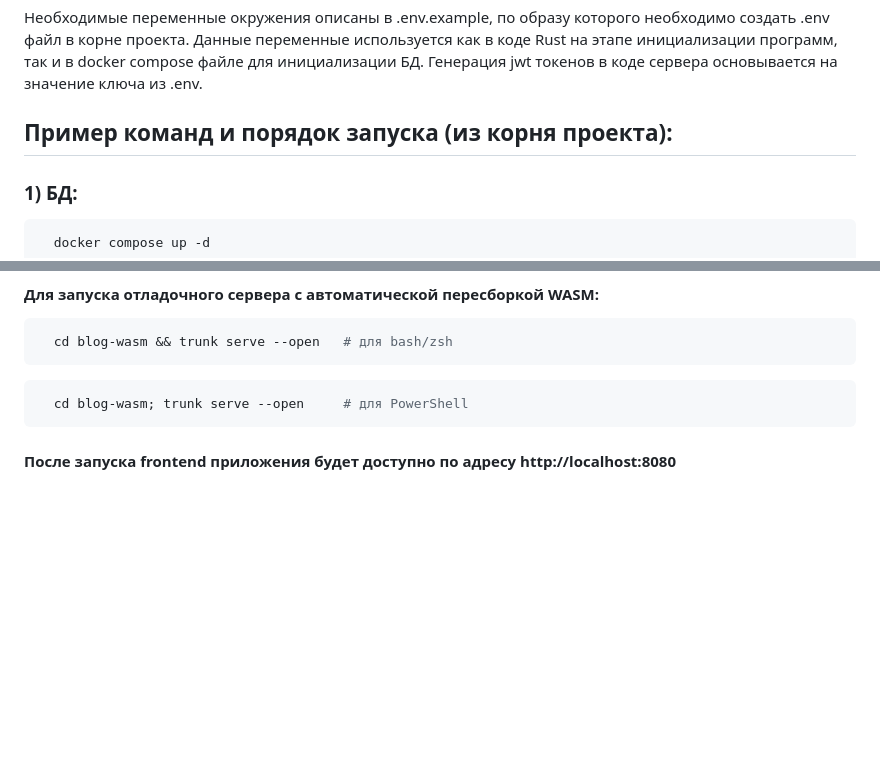
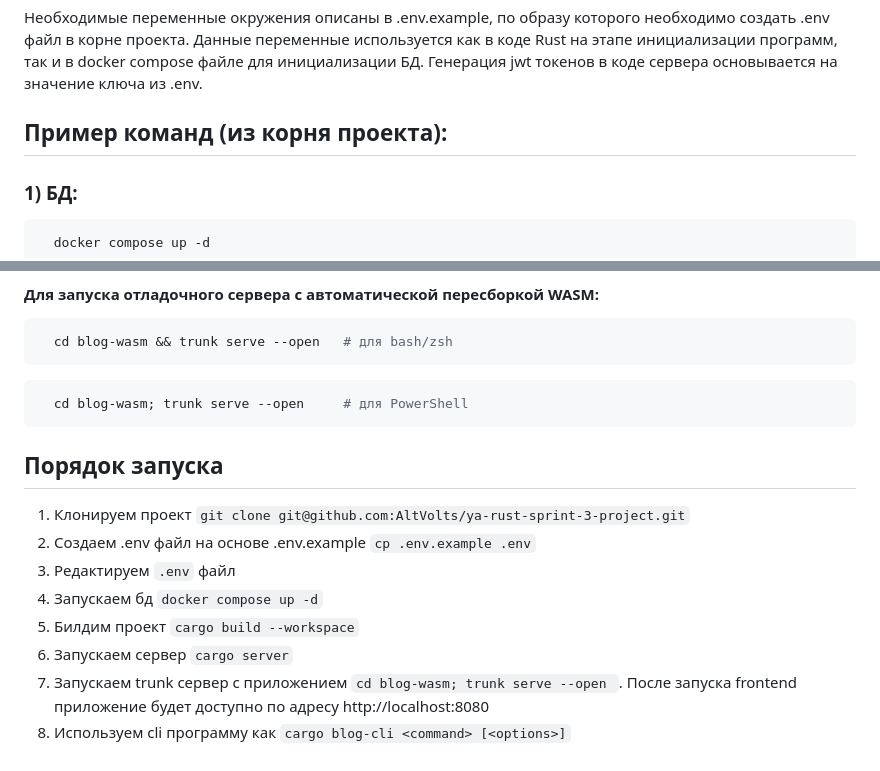
Before and after one commit to AltVolts/ya-rust-sprint-3-project, a Markdown page: README.md, 2 parts joined by grey strips. Rendered like a GitHub page; blank space fills up the shorter version.

Commit message:
- finish README.md

````diff
--- a/README.md
+++ b/README.md
@@ -47,7 +47,7 @@ blog-project/
 Данные переменные используется как в коде Rust на этапе инициализации программ, так и в docker compose файле для инициализации БД.
 Генерация jwt токенов в коде сервера основывается на значение ключа из .env.
 
-## Пример команд и порядок запуска (из корня проекта):
+## Пример команд (из корня проекта):
 ### 1) БД:
 ```bash
   docker compose up -d
@@ -73,4 +73,16 @@ blog-project/
   cd blog-wasm; trunk serve --open     # для PowerShell
 ```
 
-#### После запуска frontend приложения будет доступно по адресу http://localhost:8080
+
+
+
+## Порядок запуска
+
+1. Клонируем проект ```git clone git@github.com:AltVolts/ya-rust-sprint-3-project.git```
+2. Создаем .env файл на основе .env.example ```cp .env.example .env```
+3. Редактируем ```.env``` файл
+4. Запускаем бд ```docker compose up -d```
+5. Билдим проект ```cargo build --workspace```
+6. Запускаем сервер ```cargo server```
+7. Запускаем trunk сервер с приложением ```cd blog-wasm; trunk serve --open ```. После запуска frontend приложение будет доступно по адресу http://localhost:8080
+8. Используем cli программу как ```cargo blog-cli <command> [<options>]```
````
